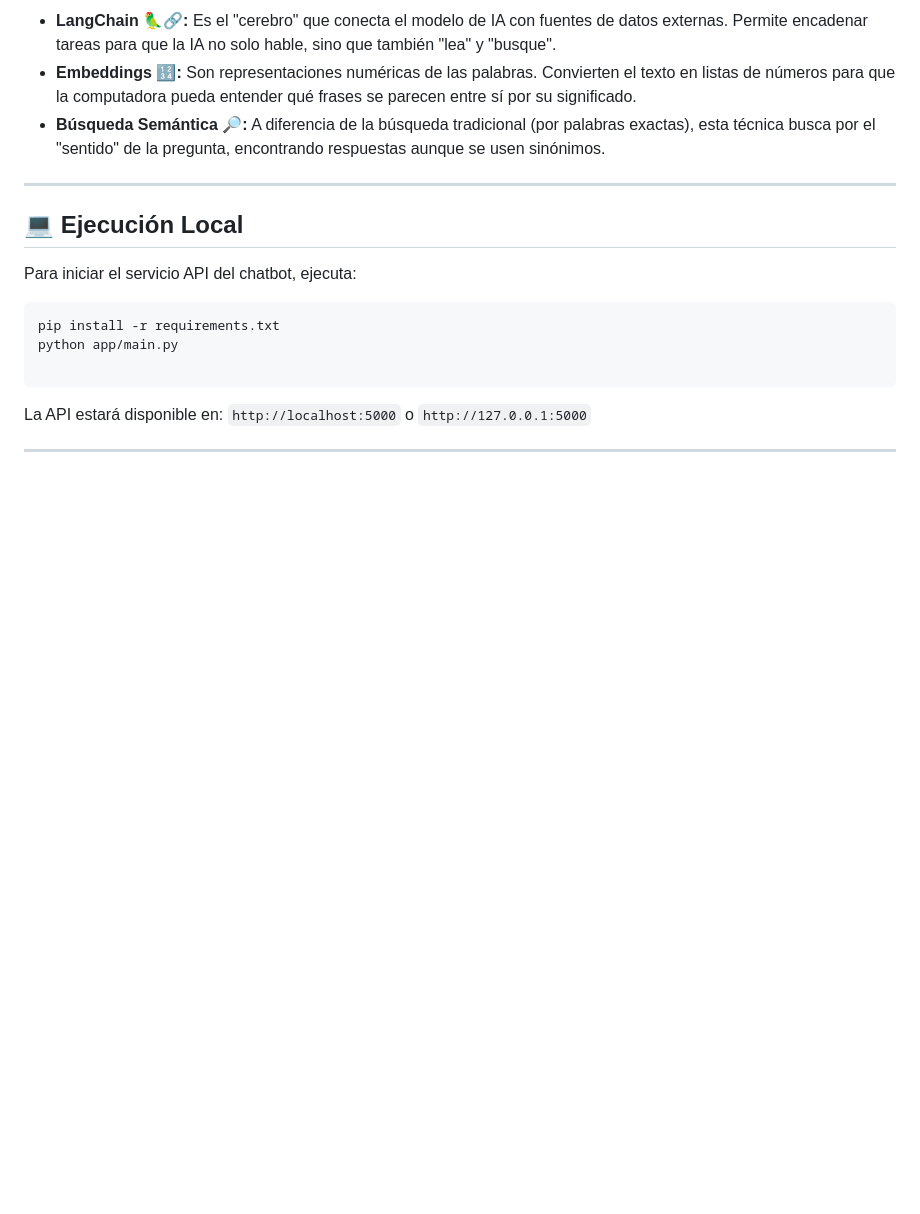
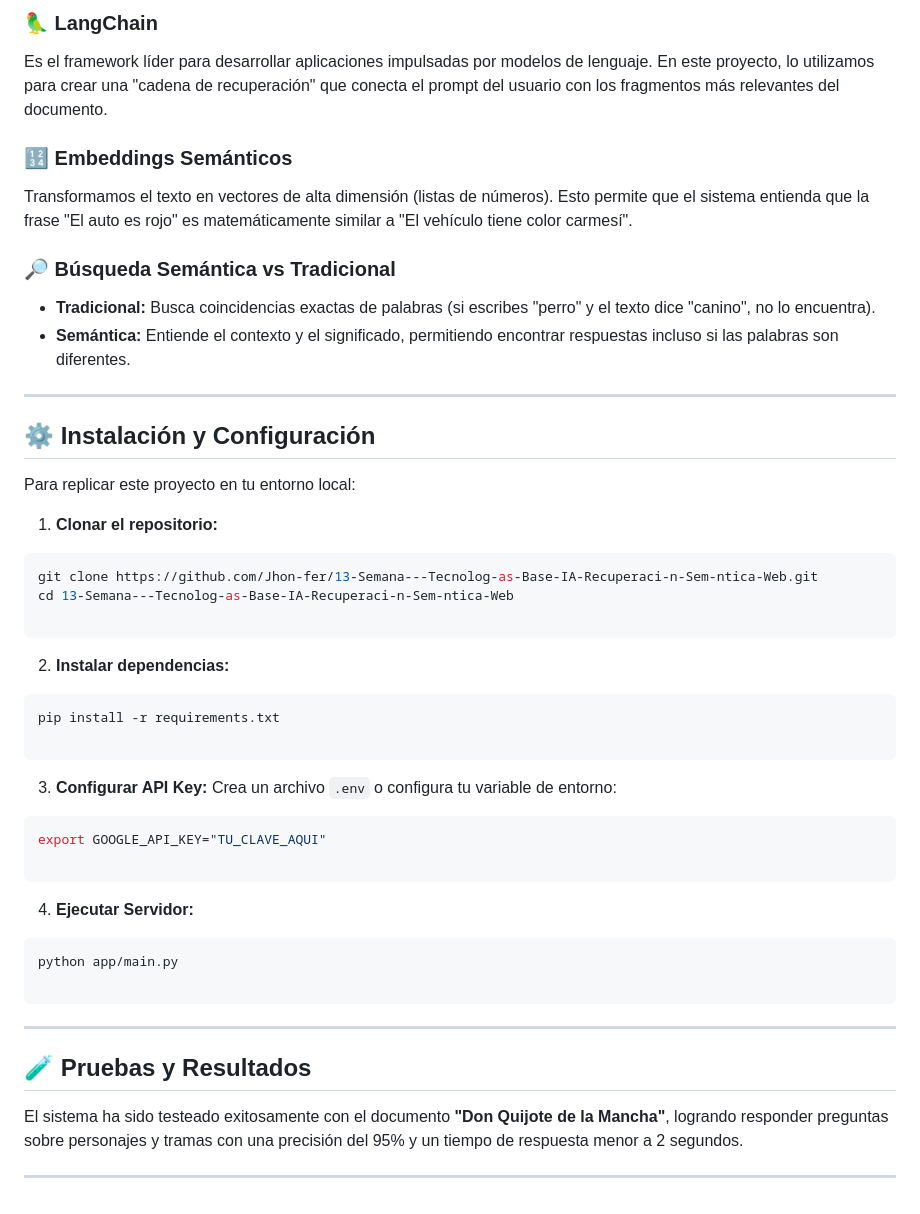
Before and after one commit to Jhon-fer/13-Semana---Tecnolog-as-Base-IA-Recuperaci-n-Sem-ntica-Web, a Markdown page: README.md, the part around one of its changes. GitHub-like rendering; blank space fills up the shorter version.

````diff
--- a/README.md
+++ b/README.md
@@ -80,20 +74,58 @@ chatbot-rag/
 
-* **LangChain 🦜🔗:** Es el "cerebro" que conecta el modelo de IA con fuentes de datos externas. Permite encadenar tareas para que la IA no solo hable, sino que también "lea" y "busque".
-* **Embeddings 🔢:** Son representaciones numéricas de las palabras. Convierten el texto en listas de números para que la computadora pueda entender qué frases se parecen entre sí por su significado.
-* **Búsqueda Semántica 🔎:** A diferencia de la búsqueda tradicional (por palabras exactas), esta técnica busca por el "sentido" de la pregunta, encontrando respuestas aunque se usen sinónimos.
+### 🦜 LangChain
+
+Es el framework líder para desarrollar aplicaciones impulsadas por modelos de lenguaje. En este proyecto, lo utilizamos para crear una "cadena de recuperación" que conecta el prompt del usuario con los fragmentos más relevantes del documento.
+
+### 🔢 Embeddings Semánticos
+
+Transformamos el texto en vectores de alta dimensión (listas de números). Esto permite que el sistema entienda que la frase "El auto es rojo" es matemáticamente similar a "El vehículo tiene color carmesí".
+
+### 🔎 Búsqueda Semántica vs Tradicional
+
+* **Tradicional:** Busca coincidencias exactas de palabras (si escribes "perro" y el texto dice "canino", no lo encuentra).
+* **Semántica:** Entiende el contexto y el significado, permitiendo encontrar respuestas incluso si las palabras son diferentes.
 
 ---
 
-## 💻 Ejecución Local
+## ⚙️ Instalación y Configuración
 
-Para iniciar el servicio API del chatbot, ejecuta:
+Para replicar este proyecto en tu entorno local:
 
+1. **Clonar el repositorio:**
+```bash
+git clone https://github.com/Jhon-fer/13-Semana---Tecnolog-as-Base-IA-Recuperaci-n-Sem-ntica-Web.git
+cd 13-Semana---Tecnolog-as-Base-IA-Recuperaci-n-Sem-ntica-Web
+
+```
+
+
+2. **Instalar dependencias:**
 ```bash
 pip install -r requirements.txt
+
+```
+
+
+3. **Configurar API Key:**
+Crea un archivo `.env` o configura tu variable de entorno:
+```bash
+export GOOGLE_API_KEY="TU_CLAVE_AQUI"
+
+```
+
+
+4. **Ejecutar Servidor:**
+```bash
 python app/main.py
 
 ```
 
-La API estará disponible en: `http://localhost:5000` o `http://127.0.0.1:5000`
+
 
 ---
+
+## 🧪 Pruebas y Resultados
+
+El sistema ha sido testeado exitosamente con el documento **"Don Quijote de la Mancha"**, logrando responder preguntas sobre personajes y tramas con una precisión del 95% y un tiempo de respuesta menor a 2 segundos.
+
+---
````
Also changed, not shown: other parts of README.md (+39 -45 lines).
